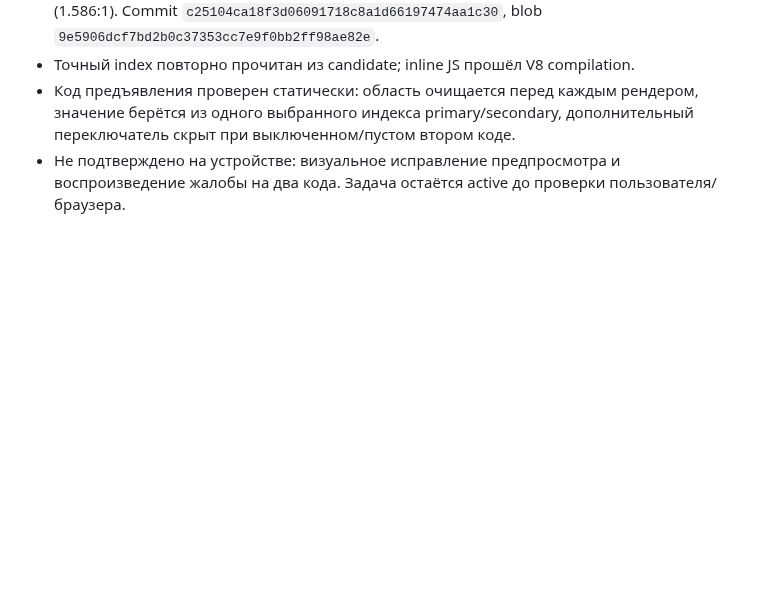
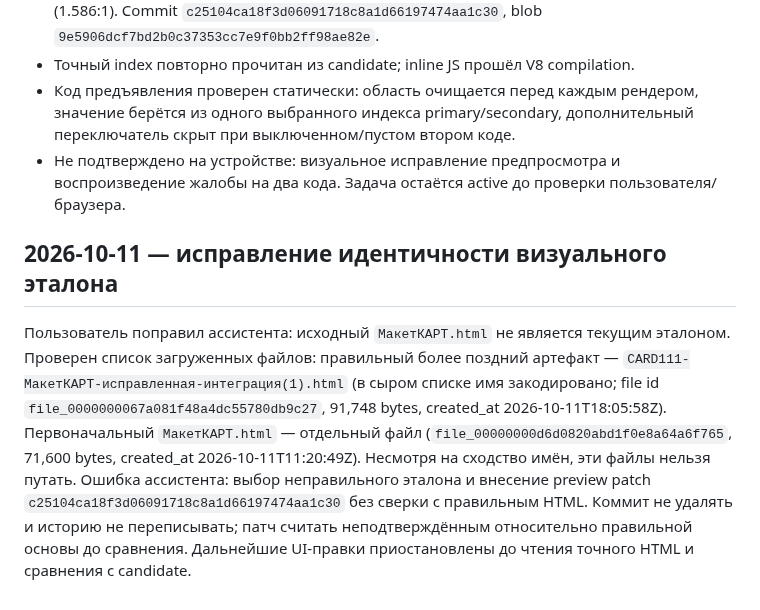
Before and after one commit to alexbotleh-oss/CARD, a Markdown page: history/2026-10-11.md, the part around the change. Rendered like a GitHub page; blank space fills up the shorter version.

Commit message:
history: record visual reference correction

```diff
--- a/history/2026-10-11.md
+++ b/history/2026-10-11.md
@@ -110,3 +110,7 @@
 - Точный index повторно прочитан из candidate; inline JS прошёл V8 compilation.
 - Код предъявления проверен статически: область очищается перед каждым рендером, значение берётся из одного выбранного индекса primary/secondary, дополнительный переключатель скрыт при выключенном/пустом втором коде.
 - Не подтверждено на устройстве: визуальное исправление предпросмотра и воспроизведение жалобы на два кода. Задача остаётся active до проверки пользователя/браузера.
+
+
+## 2026-10-11 — исправление идентичности визуального эталона
+Пользователь поправил ассистента: исходный `МакетКАРТ.html` не является текущим эталоном. Проверен список загруженных файлов: правильный более поздний артефакт — `CARD111-МакетКАРТ-исправленная-интеграция(1).html` (в сыром списке имя закодировано; file id `file_0000000067a081f48a4dc55780db9c27`, 91,748 bytes, created_at 2026-10-11T18:05:58Z). Первоначальный `МакетКАРТ.html` — отдельный файл (`file_00000000d6d0820abd1f0e8a64a6f765`, 71,600 bytes, created_at 2026-10-11T11:20:49Z). Несмотря на сходство имён, эти файлы нельзя путать. Ошибка ассистента: выбор неправильного эталона и внесение preview patch `c25104ca18f3d06091718c8a1d66197474aa1c30` без сверки с правильным HTML. Коммит не удалять и историю не переписывать; патч считать неподтверждённым относительно правильной основы до сравнения. Дальнейшие UI-правки приостановлены до чтения точного HTML и сравнения с candidate.
```
